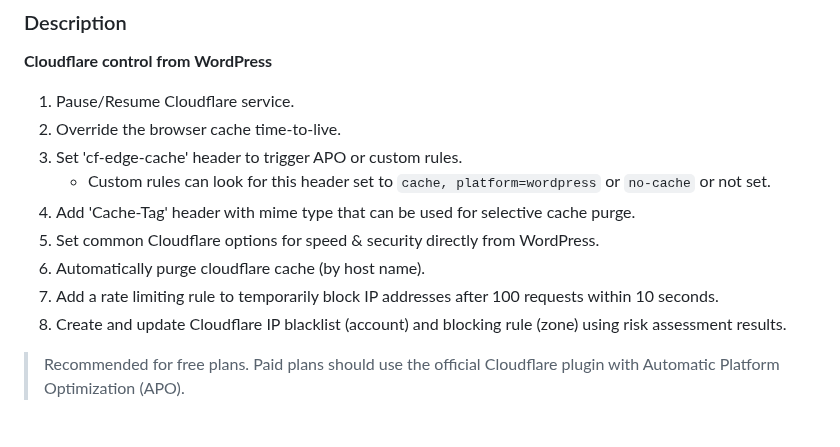
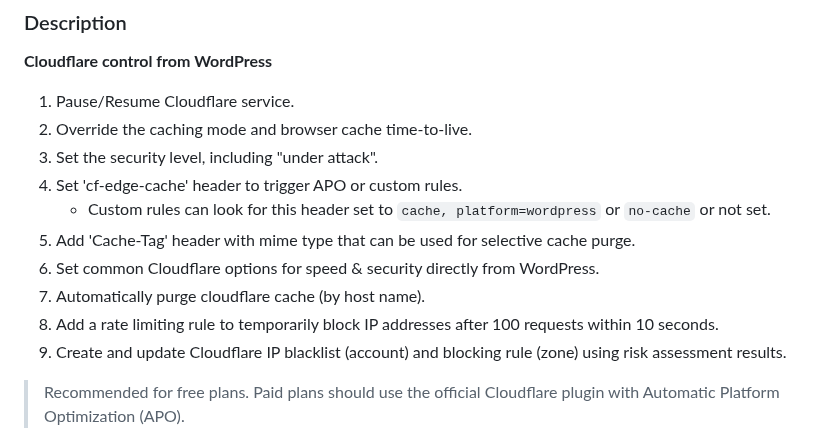
Before and after one commit to EarthAsylum/eacCloudflare, a Markdown page: readme.md, the part around one of its changes. GitHub-like rendering.

```diff
--- a/readme.md
+++ b/readme.md
@@ -31,14 +31,15 @@ GitHub URI:         https://github.com/EarthAsylum/eacCloudflare
 __Cloudflare control from WordPress__
 
 1. 	Pause/Resume Cloudflare service.
-2. 	Override the browser cache time-to-live.
-3. 	Set 'cf-edge-cache' header to trigger APO or custom rules.
+2. 	Override the caching mode and browser cache time-to-live.
+3. 	Set the security level, including "under attack".
+4. 	Set 'cf-edge-cache' header to trigger APO or custom rules.
 	+	Custom rules can look for this header set to `cache, platform=wordpress` or `no-cache` or not set.
-4. 	Add 'Cache-Tag' header with mime type that can be used for selective cache purge.
-5. 	Set common Cloudflare options for speed & security directly from WordPress.
-6. 	Automatically purge cloudflare cache (by host name).
-7. 	Add a rate limiting rule to temporarily block IP addresses after 100 requests within 10 seconds.
-8. 	Create and update Cloudflare IP blacklist (account) and blocking rule (zone) using risk assessment results.
+5. 	Add 'Cache-Tag' header with mime type that can be used for selective cache purge.
+6. 	Set common Cloudflare options for speed & security directly from WordPress.
+7. 	Automatically purge cloudflare cache (by host name).
+8. 	Add a rate limiting rule to temporarily block IP addresses after 100 requests within 10 seconds.
+9. 	Create and update Cloudflare IP blacklist (account) and blocking rule (zone) using risk assessment results.
 
 > 	Recommended for free plans. Paid plans should use the official Cloudflare plugin with Automatic Platform Optimization (APO).
 
```
Also changed, not shown: other parts of readme.md (+25 -7 lines), .wp-assets/screenshot-1.png, 2 other files.
